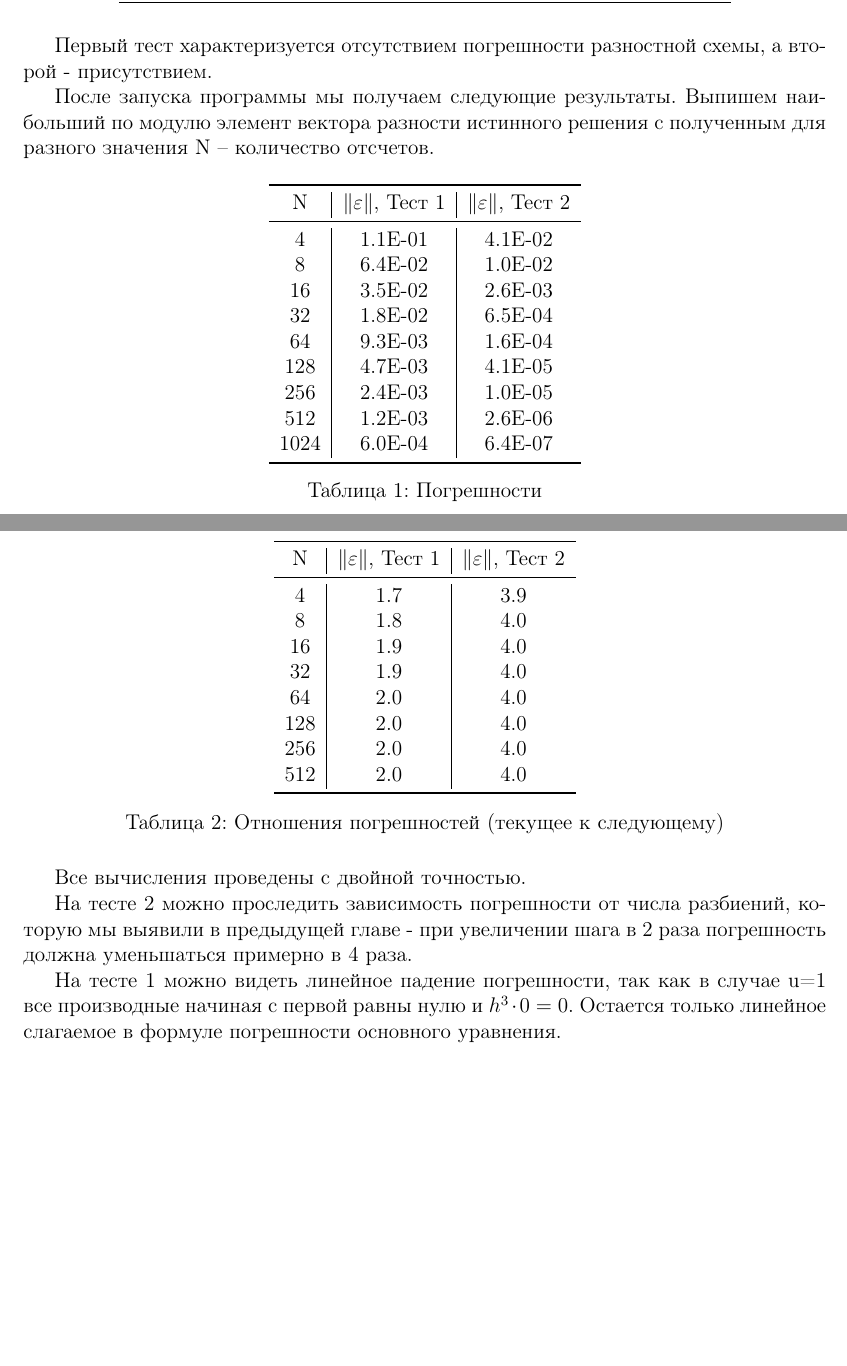
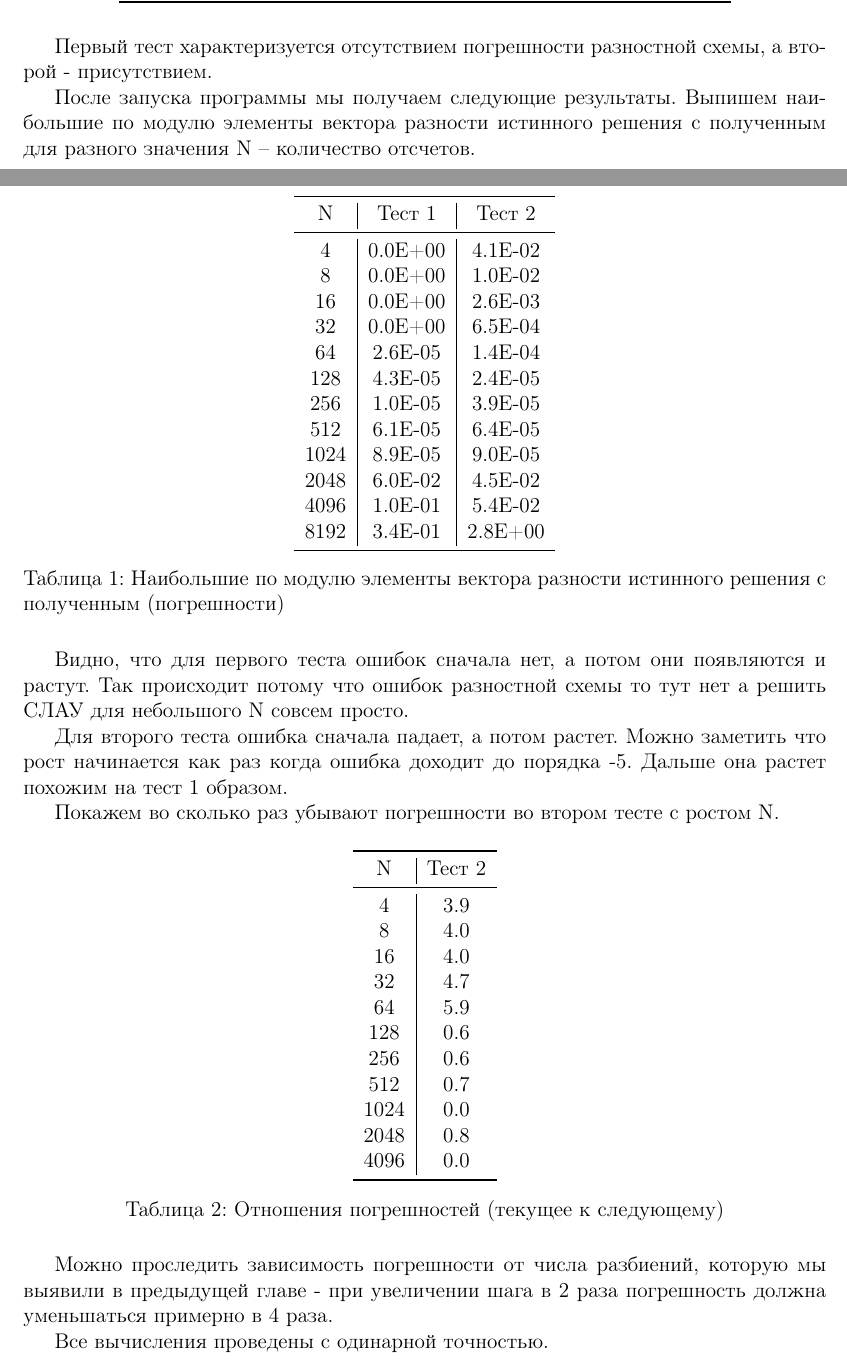
Before and after one commit to KlyukinSA/ptu, a LaTeX document (fiz/1/overleaf/document.tex, which reads fiz/1/overleaf/tex/tests.tex): two parts of pages 12 and 13 of 15, joined at a grey line, cut so that both start at the same text, the shorter picture padded with empty space. Compiled offline with pdfLaTeX.

Commit message:
fiz 1 fix coef again. hbar kys

```diff
--- a/fiz/1/overleaf/tex/tests.tex
+++ b/fiz/1/overleaf/tex/tests.tex
@@ -45,49 +45,64 @@ u = \begin{pmatrix} 0.5256 & 0.628 & 0.64 & 1.2 \end{pmatrix}^\mathsf{T}
 
 Первый тест характеризуется отсутствием погрешности разностной схемы, а второй - присутствием.
 
-После запуска программы мы получаем следующие результаты. Выпишем наибольший по модулю  элемент вектора разности истинного решения с полученным для разного значения N – количество отсчетов.
+После запуска программы мы получаем следующие результаты. Выпишем наибольшие по модулю элементы вектора разности истинного решения с полученным для разного значения N – количество отсчетов.
 
   \begin{table}[H]
     \centering
     \begin{tabular}{c | c | c}
       \toprule
-      N & $ \left\lVert \varepsilon \right\rVert  $, Тест 1 & $ \left\lVert \varepsilon \right\rVert  $, Тест 2 \\
+      N & Тест 1 & Тест 2 \\
       \midrule
-4 & 1.1E-01 & 4.1E-02 \\
-8 & 6.4E-02 & 1.0E-02 \\
-16 & 3.5E-02 & 2.6E-03 \\
-32 & 1.8E-02 & 6.5E-04 \\
-64 & 9.3E-03 & 1.6E-04 \\
-128 & 4.7E-03 & 4.1E-05 \\
-256 & 2.4E-03 & 1.0E-05 \\
-512 & 1.2E-03 & 2.6E-06 \\
-1024 & 6.0E-04 & 6.4E-07 \\
+4 & 0.0E+00 & 4.1E-02 \\
+8 & 0.0E+00 & 1.0E-02 \\
+16 & 0.0E+00 & 2.6E-03 \\
+32 & 0.0E+00 & 6.5E-04 \\
+64 & 2.6E-05 & 1.4E-04 \\
+128 & 4.3E-05 & 2.4E-05 \\
+256 & 1.0E-05 & 3.9E-05 \\
+512 & 6.1E-05 & 6.4E-05 \\
+1024 & 8.9E-05 & 9.0E-05 \\
+2048 & 6.0E-02 & 4.5E-02 \\
+4096 & 1.0E-01 & 5.4E-02 \\
+8192 & 3.4E-01 & 2.8E+00 \\
+
       \bottomrule
     \end{tabular}
-    \caption{Погрешности}
+    \caption{Наибольшие по модулю элементы вектора разности истинного решения с полученным (погрешности)}
   \end{table}
+
+Видно, что для первого теста ошибок сначала нет, а потом они появляются и растут. Так происходит потому что ошибок разностной схемы то тут нет а решить СЛАУ для небольшого N совсем просто.
+
+Для второго теста ошибка сначала падает, а потом растет. Можно заметить что рост начинается как раз когда ошибка доходит до порядка -5. Дальше она растет похожим на тест 1 образом.
+
+Покажем во сколько раз убывают погрешности во втором тесте с ростом N.
 
   \begin{table}[H]
     \centering
-    \begin{tabular}{c | c | c}
+    \begin{tabular}{c | c}
       \toprule
-      N & $ \left\lVert \varepsilon \right\rVert  $, Тест 1 & $ \left\lVert \varepsilon \right\rVert  $, Тест 2 \\
+      N & Тест 2 \\
       \midrule
-4 & 1.7 & 3.9 \\
-8 & 1.8 & 4.0 \\
-16 & 1.9 & 4.0 \\
-32 & 1.9 & 4.0 \\
-64 & 2.0 & 4.0 \\
-128 & 2.0 & 4.0 \\
-256 & 2.0 & 4.0 \\
-512 & 2.0 & 4.0 \\
+4 & 3.9 \\
+8 & 4.0 \\
+16 & 4.0 \\
+32 & 4.7 \\
+64 & 5.9 \\
+128 & 0.6 \\
+256 & 0.6 \\
+512 & 0.7 \\
+1024 & 0.0 \\
+2048 & 0.8 \\
+4096 & 0.0 \\
+
       \bottomrule
     \end{tabular}
     \caption{Отношения погрешностей (текущее к следующему)}
   \end{table}
-Все вычисления проведены с двойной точностью.
 
-На тесте 2 можно проследить зависимость погрешности от числа разбиений, которую мы выявили в предыдущей главе - при увеличении шага в 2 раза погрешность должна уменьшаться примерно в 4 раза.
+Можно проследить зависимость погрешности от числа разбиений, которую мы выявили в предыдущей главе - при увеличении шага в 2 раза погрешность должна уменьшаться примерно в 4 раза.
 
-На тесте 1 можно видеть линейное падение погрешности, так как в случае u=1 все производные начиная с первой равны нулю и $ h^3 \cdot 0 = 0 $. Остается только линейное слагаемое в формуле погрешности основного уравнения.
+Все вычисления проведены с одинарной точностью.
+
+% На тесте 1 можно видеть линейное падение погрешности, так как в случае u=1 все производные начиная с первой равны нулю и $ h^3 \cdot 0 = 0 $. Остается только линейное слагаемое в формуле погрешности основного уравнения.
 % Также можно проследить что есть число разбиений при котором погрешность минимальна. При дальнейшем увеличении числа разбиений погрешность увеличивается (данное явление можно заметить на тестах одинарной точности).
```
Also changed, not shown: fiz/1/overleaf/tex/balance.tex (+2 -2 lines), 1 other file.
